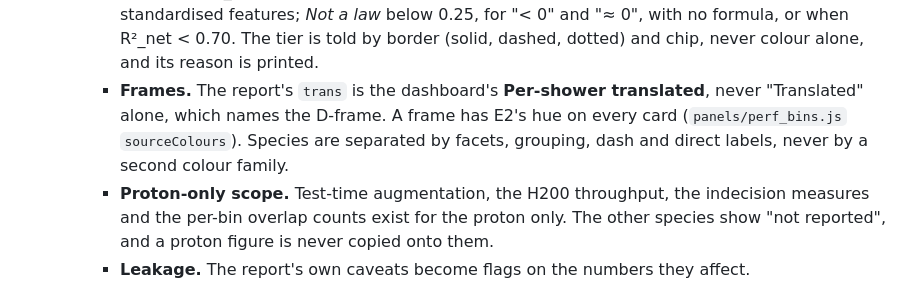
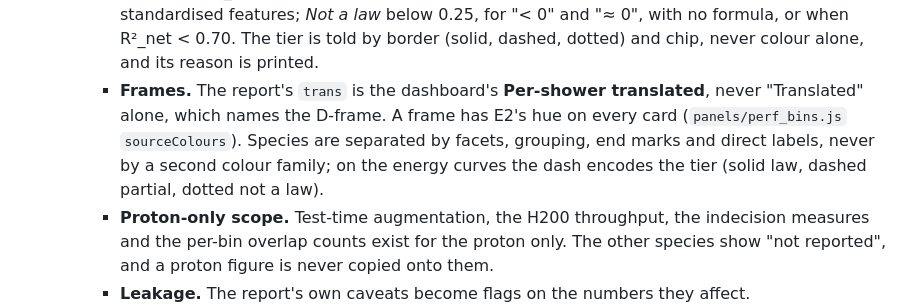
Before and after one commit to martinsandor707/Particle_Physics_Visualization, a Markdown page: CLAUDE.md, the part around the change. Rendered like a GitHub page.

Commit message:
CLAUDE.md: the curves' dash is the tier; species take end marks and labels
Co-Authored-By: Claude Opus 5.5 <noreply@anthropic.com>

```diff
--- a/CLAUDE.md
+++ b/CLAUDE.md
@@ -394,7 +394,7 @@ When working with calorimeter simulation datasets in this repository:
       - `perf-momentum-bias`: MAE and signed bias in the 4–6, 9–11 and 14–16 GeV windows;
       - `perf-diagnostics`: the proton's segmentation indecision, throughput, architecture and datasets.
     - **The tier rule** (`gating.js` `tier()`; the thresholds are module constants the article quotes): *Physical law* when R²_PySR ≥ 0.75 and R²_net ≥ 0.70, in physical units, with no leak flag; *High fidelity, truth R² not reported* when R²_PySR ≥ 0.75 and R²_net is not reported; *Partial surrogate* for 0.25 ≤ R²_PySR < 0.75, or a formula at or above 0.75 capped by a leak flag or by standardised features; *Not a law* below 0.25, for "< 0" and "≈ 0", with no formula, or when R²_net < 0.70. The tier is told by border (solid, dashed, dotted) and chip, never colour alone, and its reason is printed.
-    - **Frames.** The report's `trans` is the dashboard's **Per-shower translated**, never "Translated" alone, which names the D-frame. A frame has E2's hue on every card (`panels/perf_bins.js` `sourceColours`). Species are separated by facets, grouping, dash and direct labels, never by a second colour family.
+    - **Frames.** The report's `trans` is the dashboard's **Per-shower translated**, never "Translated" alone, which names the D-frame. A frame has E2's hue on every card (`panels/perf_bins.js` `sourceColours`). Species are separated by facets, grouping, end marks and direct labels, never by a second colour family; on the energy curves the dash encodes the tier (solid law, dashed partial, dotted not a law).
     - **Proton-only scope.** Test-time augmentation, the H200 throughput, the indecision measures and the per-bin overlap counts exist for the proton only. The other species show "not reported", and a proton figure is never copied onto them.
     - **Leakage.** The report's own caveats become flags on the numbers they affect.
       - A **"leakage signal"** mark belongs to segmentation rows only, where a tree fitted to the truth beats the network. In the per-shower frames it matches the report's own leakage caveat. In the Absolute frame the report gives no reason, so it is a warning, not a finding.
```
